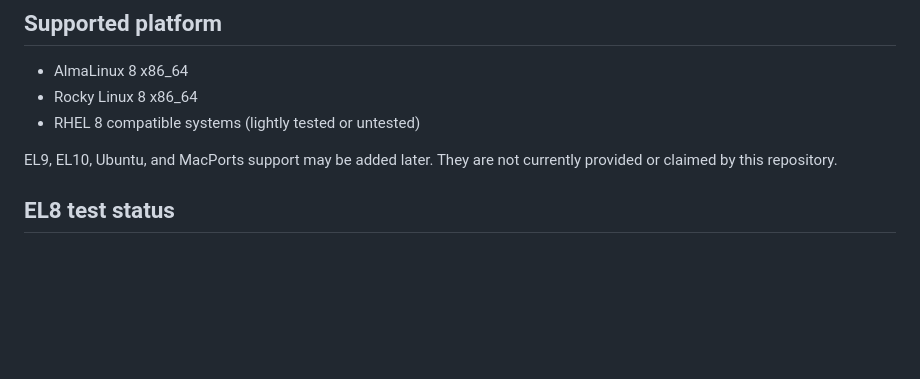
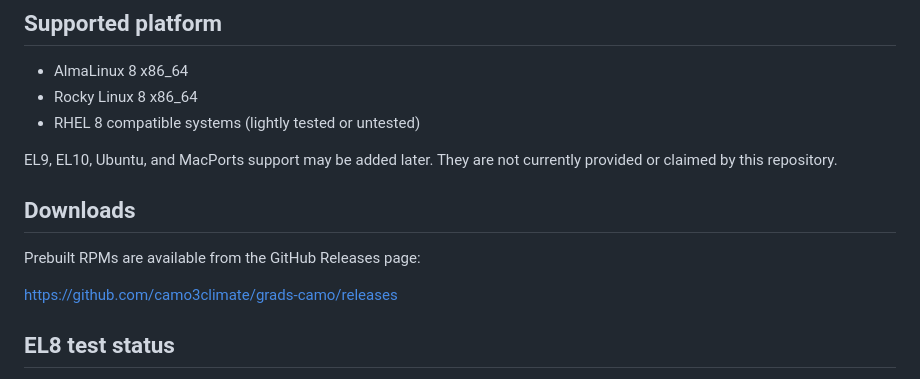
Before and after one commit to camo3climate/grads-camo, a Markdown page: README.md, the part around the change. GitHub-like rendering; blank space fills up the shorter version.

```diff
--- a/README.md
+++ b/README.md
@@ -18,6 +18,12 @@ roadmap are in [PROJECT-SUMMARY.md](docs/PROJECT-SUMMARY.md).
 
 EL9, EL10, Ubuntu, and MacPorts support may be added later. They are not
 currently provided or claimed by this repository.
+
+## Downloads
+
+Prebuilt RPMs are available from the GitHub Releases page:
+
+https://github.com/camo3climate/grads-camo/releases
 
 ## EL8 test status
 
```
